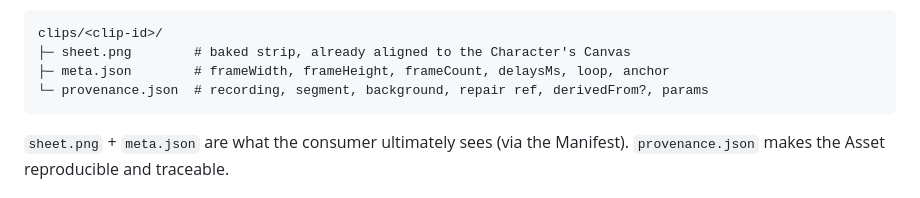
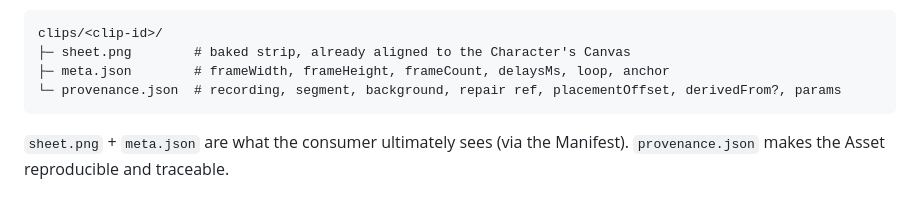
Before and after one commit to manic1841/sprite-forge, a Markdown page: docs/architecture.md, the part around the change. GitHub-like rendering.

````diff
--- a/docs/architecture.md
+++ b/docs/architecture.md
@@ -55,7 +55,7 @@ A committed Asset folder holds the **contract artifacts** plus its **provenance*
 clips/<clip-id>/
 ├─ sheet.png        # baked strip, already aligned to the Character's Canvas
 ├─ meta.json        # frameWidth, frameHeight, frameCount, delaysMs, loop, anchor
-└─ provenance.json  # recording, segment, background, repair ref, derivedFrom?, params
+└─ provenance.json  # recording, segment, background, repair ref, placementOffset, derivedFrom?, params
 ```
 
 `sheet.png` + `meta.json` are what the consumer ultimately sees (via the Manifest).
````
Also changed, not shown: docs/adr/0006-per-character-fixed-canvas-and-explicit-rebake.md (added, +20 -0 lines), docs/alignment.md (added, +71 -0 lines).
